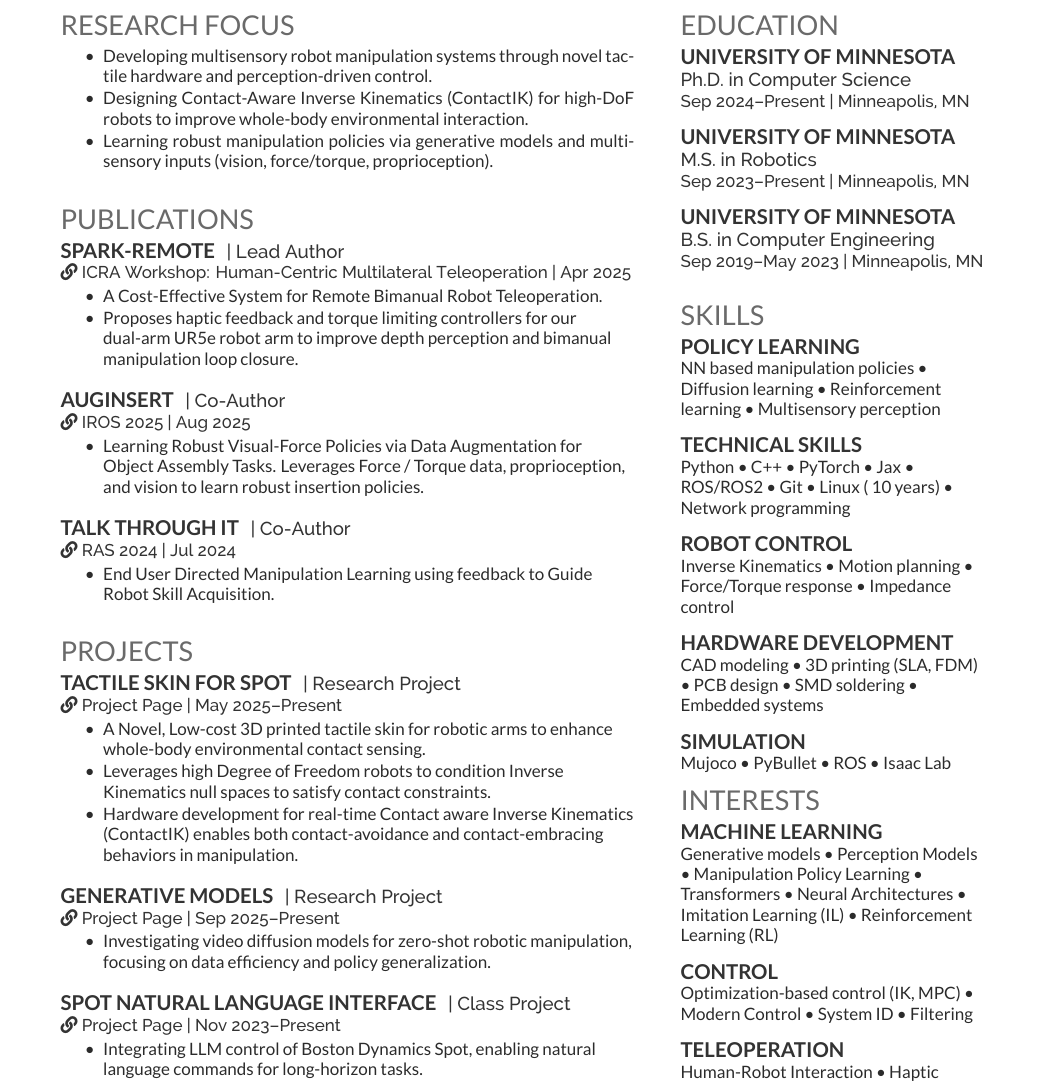
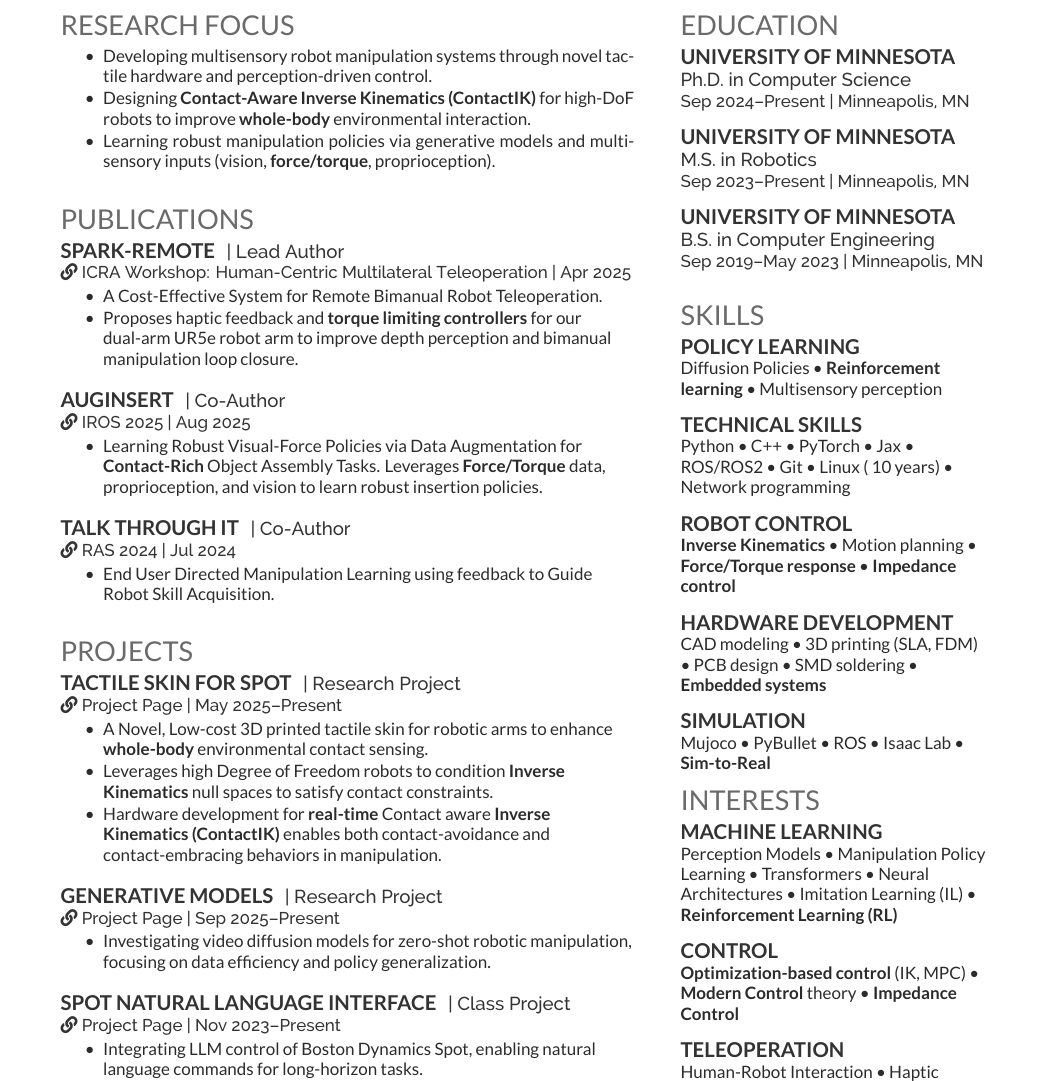
Before and after one commit to AdamImd/AdamImd.github.io, a LaTeX CV (resume/AdamImdieke.tex): part of the page, cut so that both start at the same text. Compiled offline with XeLaTeX.

Commit message:
Update PDF

```diff
--- a/resume/AdamImdieke.tex
+++ b/resume/AdamImdieke.tex
@@ -48,8 +48,8 @@ Robotics PhD student working on perception and manipulation
 \vspace{\topsep}
 \begin{tightemize}
 \item Developing multisensory robot manipulation systems through novel tactile hardware and perception-driven control.
-\item Designing Contact-Aware Inverse Kinematics (ContactIK) for high-DoF robots to improve whole-body environmental interaction.
-\item Learning robust manipulation policies via generative models and multisensory inputs (vision, force/torque, proprioception).
+\item Designing \textbf{Contact-Aware Inverse Kinematics (ContactIK)} for high-DoF robots to improve \textbf{whole-body} environmental interaction.
+\item Learning robust manipulation policies via generative models and multisensory inputs (vision, \textbf{force/torque}, proprioception).
 \end{tightemize}
 \sectionsep
 
@@ -63,7 +63,7 @@ Robotics PhD student working on perception and manipulation
 \location{\faIcon{link} \href{https://arxiv.org/abs/2504.05488}{ICRA Workshop: Human-Centric Multilateral Teleoperation} | Apr 2025}
 \begin{tightemize}
 \item A Cost-Effective System for Remote Bimanual Robot Teleoperation.
-\item Proposes haptic feedback and torque limiting controllers for our dual-arm UR5e robot arm to improve depth perception and bimanual manipulation loop closure.
+\item Proposes haptic feedback and \textbf{torque limiting controllers} for our dual-arm UR5e robot arm to improve depth perception and bimanual manipulation loop closure.
 % \item \textbf{\href{https://arxiv.org/abs/2504.05488}{arxiv.org/abs/2504.05488}}
 \end{tightemize}
 \sectionsep
@@ -95,9 +95,9 @@ Robotics PhD student working on perception and manipulation
 \descript{| Research Project}
 \location{\faIcon{link} \href{https://adamimd.github.io/projects/Tactile_Skin/}{Project Page} | May 2025–Present}
 \begin{tightemize}
-\item A Novel, Low-cost 3D printed tactile skin for robotic arms to enhance whole-body environmental contact sensing.
-\item Leverages high Degree of Freedom robots to condition Inverse Kinematics null spaces to satisfy contact constraints.
-\item Hardware development for real-time Contact aware Inverse Kinematics (ContactIK) enables both contact-avoidance and contact-embracing behaviors in manipulation.
+\item A Novel, Low-cost 3D printed tactile skin for robotic arms to enhance \textbf{whole-body} environmental contact sensing.
+\item Leverages high Degree of Freedom robots to condition \textbf{Inverse Kinematics} null spaces to satisfy contact constraints.
+\item Hardware development for \textbf{real-time} Contact aware \textbf{Inverse Kinematics (ContactIK)} enables both contact-avoidance and contact-embracing behaviors in manipulation.
 \end{tightemize}
 \sectionsep
 
@@ -221,7 +221,7 @@ Robotics PhD student working on perception and manipulation
 
 \section{Skills}
 \subsection{Policy Learning}
-NN based manipulation policies \textbullet{} Diffusion learning \textbullet{} Reinforcement learning \textbullet{} Multisensory perception
+Diffusion Policies \textbullet{} \textbf{Reinforcement learning} \textbullet{} Multisensory perception
 \sectionsep
 
 \subsection{Technical Skills}
@@ -229,15 +229,15 @@ Python \textbullet{} C++ \textbullet{} PyTorch \textbullet{} Jax \textbullet{}
 \sectionsep
 
 \subsection{Robot Control}
-Inverse Kinematics \textbullet{} Motion planning \textbullet{} Force/Torque response \textbullet{} Impedance control
+\textbf{Inverse Kinematics} \textbullet{} Motion planning \textbullet{} \textbf{Force/Torque response} \textbullet{} \textbf{Impedance control}
 \sectionsep
 
 \subsection{Hardware Development}
-CAD modeling \textbullet{} 3D printing (SLA, FDM) \textbullet{} PCB design \textbullet{} SMD soldering \textbullet{} Embedded systems
+CAD modeling \textbullet{} 3D printing (SLA, FDM) \textbullet{} PCB design \textbullet{} SMD soldering \textbullet{} \textbf{Embedded systems}
 \sectionsep
 
 \subsection{Simulation}
-Mujoco \textbullet{} PyBullet \textbullet{} ROS \textbullet{} Isaac Lab
+Mujoco \textbullet{} PyBullet \textbullet{} ROS \textbullet{} Isaac Lab \textbullet{} \textbf{Sim-to-Real}
 
 
 
@@ -247,11 +247,11 @@ Mujoco \textbullet{} PyBullet \textbullet{} ROS \textbullet{} Isaac Lab
 
 \section{Interests}
 \subsection{Machine Learning}
-Generative models  \textbullet{} Perception Models \textbullet{} Manipulation Policy Learning \textbullet{} Transformers \textbullet{} Neural Architectures \textbullet{} Imitation Learning (IL) \textbullet{} Reinforcement Learning (RL)
+Perception Models \textbullet{} Manipulation Policy Learning \textbullet{} Transformers \textbullet{} Neural Architectures \textbullet{} Imitation Learning (IL) \textbullet{} \textbf{Reinforcement Learning (RL)}
 \sectionsep
 
 \subsection{Control}
-Optimization-based control (IK, MPC) \textbullet{} Modern Control \textbullet{} System ID \textbullet{} Filtering
+\textbf{Optimization-based control} (IK, MPC) \textbullet{} \textbf{Modern Control} theory \textbullet{} \textbf{Impedance Control}
 \sectionsep
 
 \subsection{Teleoperation}
```
Also changed, not shown: assets/pdf/AdamImdieke.pdf, resume/AdamImdieke.pdf, resume/AdamImdieke.tex (2 more changed lines).
